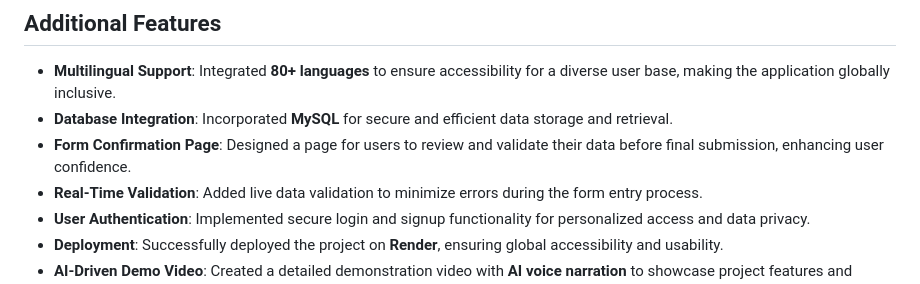
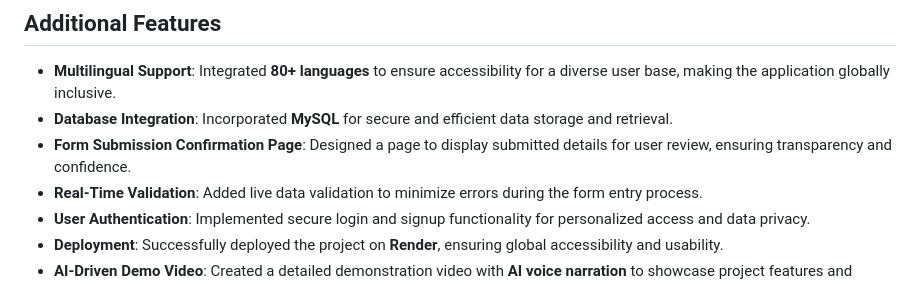
Before and after one commit to mjavadev/FormFlow-Multilingual-Voice-Driven-Form-Automation, a Markdown page: README.md, the part around the change. Rendered like a GitHub page.

```diff
--- a/README.md
+++ b/README.md
@@ -23,7 +23,7 @@ Filling out forms can be a tedious and time-consuming task. Often, forms are des
 
 - **Multilingual Support**: Integrated **80+ languages** to ensure accessibility for a diverse user base, making the application globally inclusive.
 - **Database Integration**: Incorporated **MySQL** for secure and efficient data storage and retrieval.
-- **Form Confirmation Page**: Designed a page for users to review and validate their data before final submission, enhancing user confidence.
+- **Form Submission Confirmation Page**: Designed a page to display submitted details for user review, ensuring transparency and confidence.
 - **Real-Time Validation**: Added live data validation to minimize errors during the form entry process.
 - **User Authentication**: Implemented secure login and signup functionality for personalized access and data privacy.
 - **Deployment**: Successfully deployed the project on **Render**, ensuring global accessibility and usability.
```
